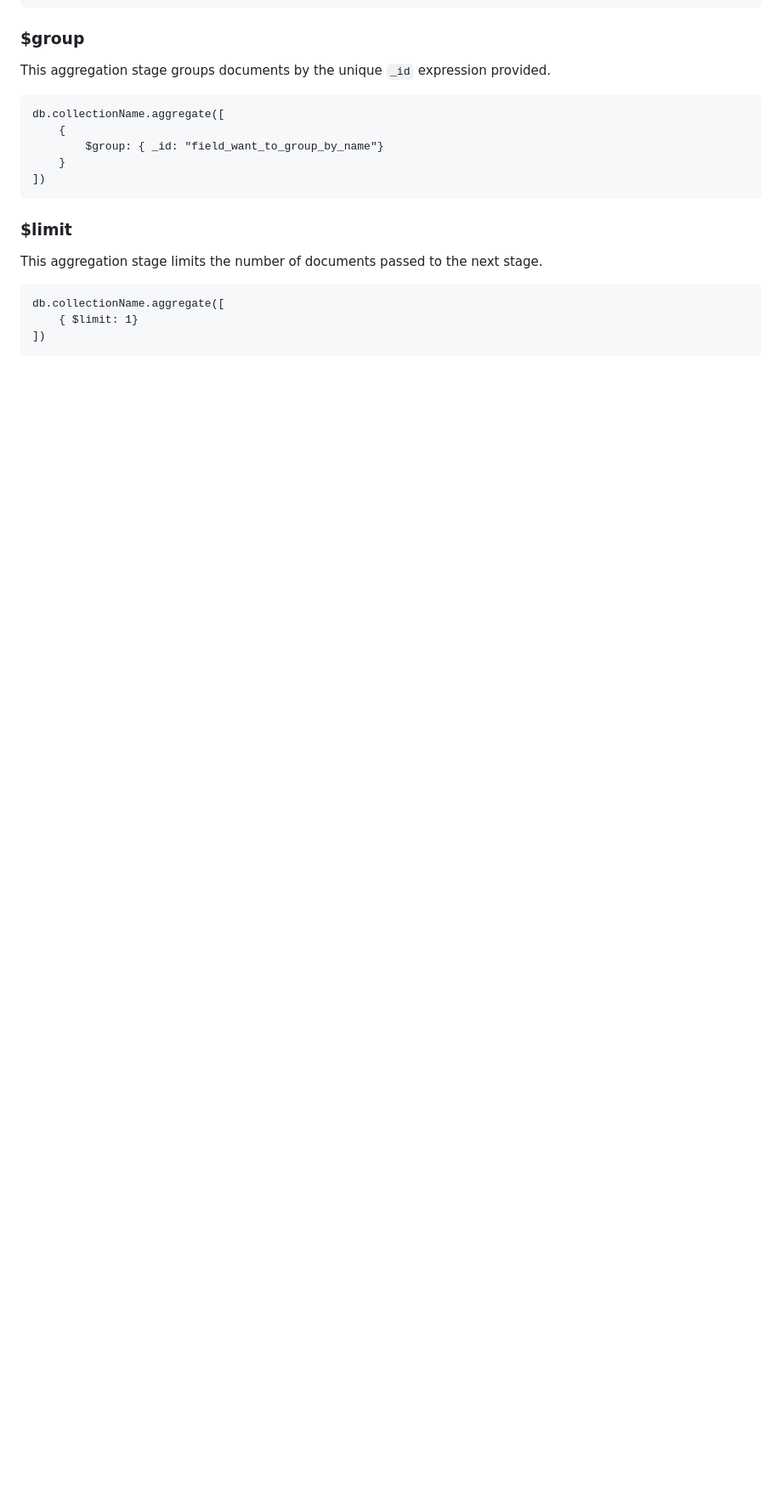
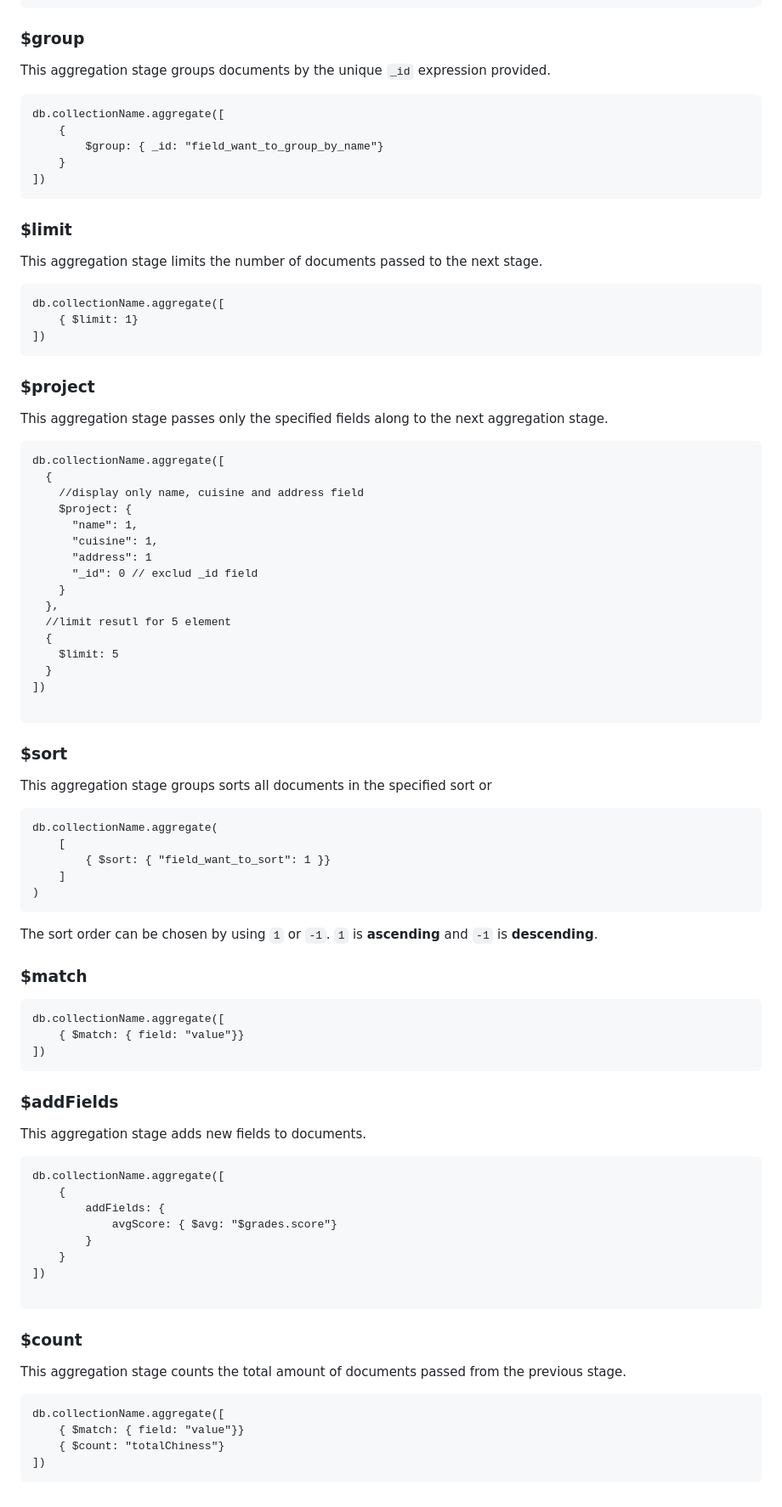
Before and after one commit to Parfait18/django-app, a Markdown page: README.md, the part around the change. Shown at 85% size. GitHub-like rendering; blank space fills up the shorter version.

````diff
--- a/README.md
+++ b/README.md
@@ -176,3 +176,65 @@ db.collectionName.aggregate([
     { $limit: 1}
 ])
 ```
+
+### $project
+This aggregation stage passes only the specified fields along to the next aggregation stage.
+
+```
+db.collectionName.aggregate([
+  {
+    //display only name, cuisine and address field
+    $project: {
+      "name": 1,
+      "cuisine": 1,
+      "address": 1
+      "_id": 0 // exclud _id field
+    }
+  },
+  //limit resutl for 5 element
+  {
+    $limit: 5
+  }
+])
+
+```
+### $sort
+This aggregation stage groups sorts all documents in the specified sort or
+
+```
+db.collectionName.aggregate(
+    [
+        { $sort: { "field_want_to_sort": 1 }}
+    ]
+)
+```
+The sort order can be chosen by using `` 1 `` or `` -1 ``. `` 1 `` is **ascending** and `` -1 `` is **descending**.
+
+
+### $match
+```
+db.collectionName.aggregate([
+    { $match: { field: "value"}}
+])
+```
+### $addFields
+This aggregation stage adds new fields to documents.
+```
+db.collectionName.aggregate([
+    {
+        addFields: {
+            avgScore: { $avg: "$grades.score"}
+        }
+    }
+])
+
+```
+
+### $count
+This aggregation stage counts the total amount of documents passed from the previous stage.
+```
+db.collectionName.aggregate([
+    { $match: { field: "value"}}
+    { $count: "totalChiness"}
+])
+```
````
